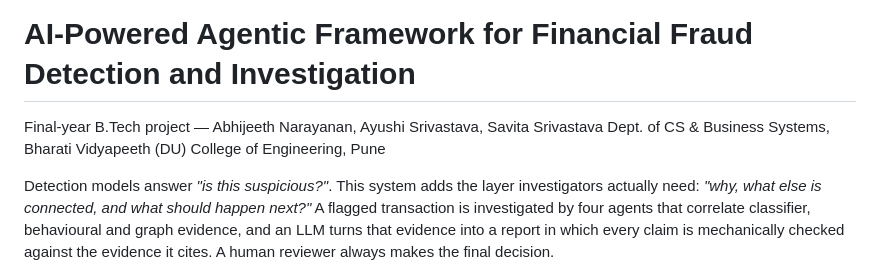
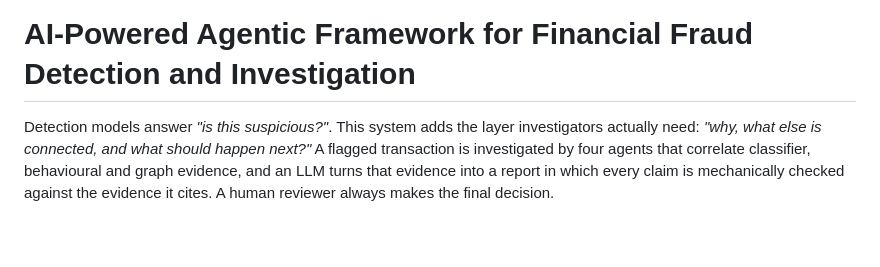
Before and after one commit to ayushi511/FraudINV, a Markdown page: README.md, the part around the change. Rendered like a GitHub page; blank space fills up the shorter version.

```diff
--- a/README.md
+++ b/README.md
@@ -1,7 +1,6 @@
 # AI-Powered Agentic Framework for Financial Fraud Detection and Investigation
 
-Final-year B.Tech project — Abhijeeth Narayanan, Ayushi Srivastava, Savita Srivastava
-Dept. of CS & Business Systems, Bharati Vidyapeeth (DU) College of Engineering, Pune
+
 
 Detection models answer *"is this suspicious?"*. This system adds the layer investigators actually need: *"why, what else is connected, and what should happen next?"* A flagged transaction is investigated by four agents that correlate classifier, behavioural and graph evidence, and an LLM turns that evidence into a report in which every claim is mechanically checked against the evidence it cites. A human reviewer always makes the final decision.
 
```
